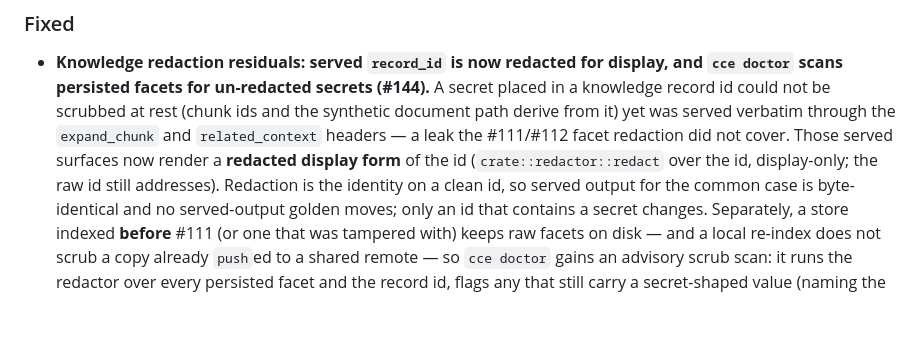
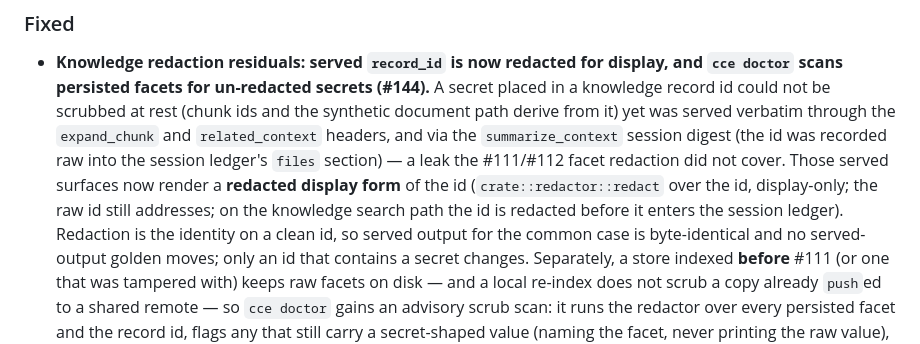
Before and after one commit to Davidslv/cce-rust, a Markdown page: CHANGELOG.md, the part around the change. GitHub-like rendering; blank space fills up the shorter version.

Commit message:
docs: note summarize_context/session-digest surface in the #144 changelog entry

```diff
--- a/CHANGELOG.md
+++ b/CHANGELOG.md
@@ -49,10 +49,12 @@ and this project adheres to [Semantic Versioning](https://semver.org/spec/v2.0.0
   and `cce doctor` scans persisted facets for un-redacted secrets (#144).** A
   secret placed in a knowledge record id could not be scrubbed at rest (chunk ids
   and the synthetic document path derive from it) yet was served verbatim through
-  the `expand_chunk` and `related_context` headers — a leak the #111/#112 facet
-  redaction did not cover. Those served surfaces now render a **redacted display
-  form** of the id (`crate::redactor::redact` over the id, display-only; the raw id
-  still addresses). Redaction is the identity on a clean id, so served output for
+  the `expand_chunk` and `related_context` headers, and via the `summarize_context`
+  session digest (the id was recorded raw into the session ledger's `files`
+  section) — a leak the #111/#112 facet redaction did not cover. Those served
+  surfaces now render a **redacted display form** of the id (`crate::redactor::redact`
+  over the id, display-only; the raw id still addresses; on the knowledge search
+  path the id is redacted before it enters the session ledger). Redaction is the identity on a clean id, so served output for
   the common case is byte-identical and no served-output golden moves; only an id
   that contains a secret changes. Separately, a store indexed **before** #111 (or
   one that was tampered with) keeps raw facets on disk — and a local re-index does
```
